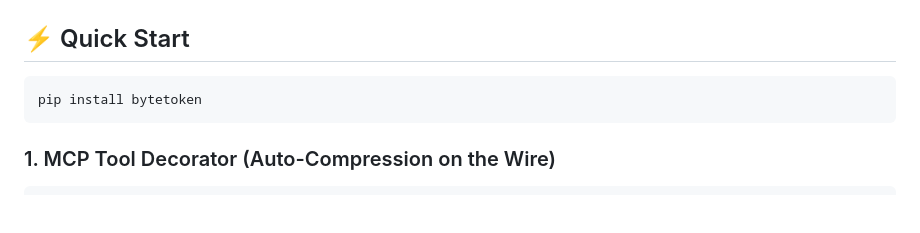
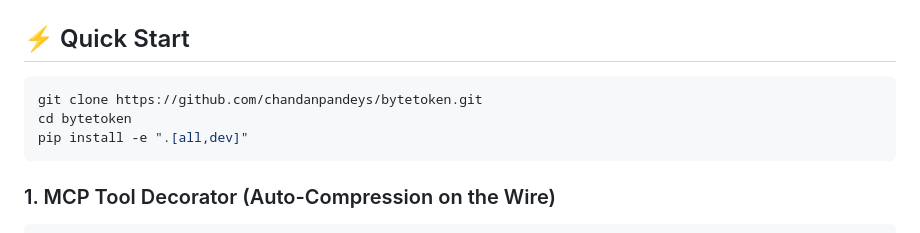
Before and after one commit to chandanpandeys/bytetoken, a Markdown page: README.md, the part around the change. GitHub-like rendering; blank space fills up the shorter version.

Commit message:
Update quick start instructions in README.md

````diff
--- a/README.md
+++ b/README.md
@@ -37,7 +37,9 @@ If your AI agents exchange database snapshots, embeddings, AST diffs, or images
 ## ⚡ Quick Start
 
 ```bash
-pip install bytetoken
+git clone https://github.com/chandanpandeys/bytetoken.git
+cd bytetoken
+pip install -e ".[all,dev]"
 ```
 
 ### 1. MCP Tool Decorator (Auto-Compression on the Wire)
````
